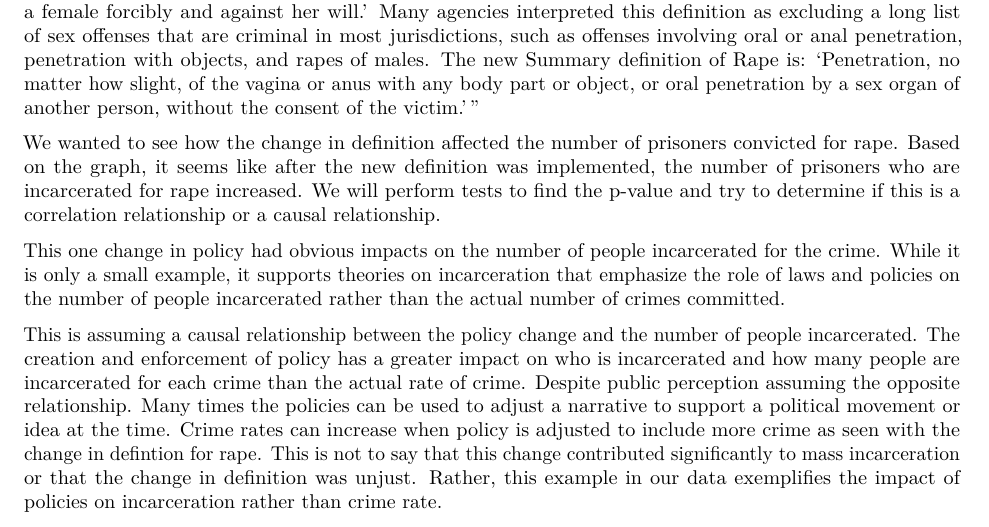
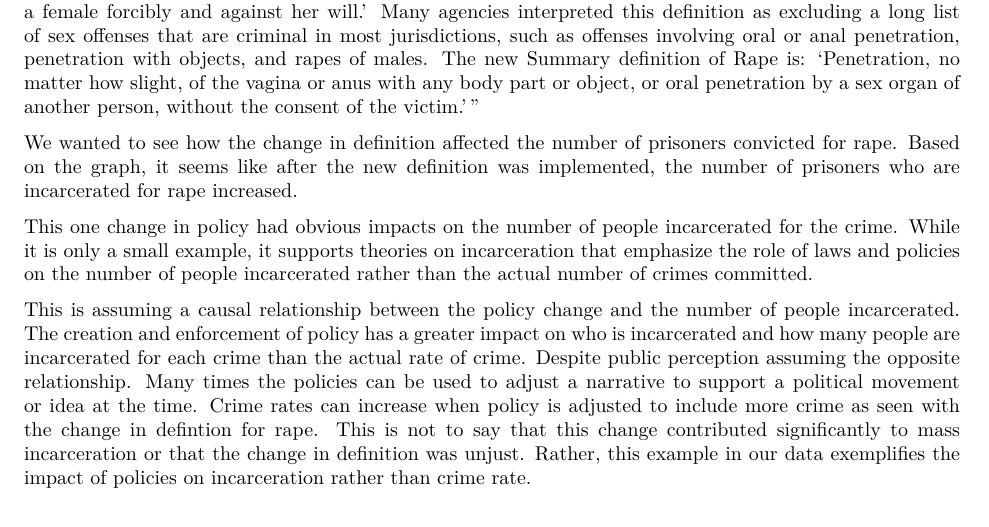
Before and after one commit to karamoubari/final-project-american-crime-incarceration, an R Markdown document (final_project.Rmd): part of page 10 of 13, cut so that both start at the same text. The pictures show the output file final_project.pdf that the author committed with the source.

Commit message:
took out one line

```diff
--- a/final_project.Rmd
+++ b/final_project.Rmd
@@ -515,8 +515,7 @@ by a sex organ of another person, without the consent of the victim.'"
 We wanted to see how the change in definition affected the number of
 prisoners convicted for rape. Based on the graph, it seems like after the new
 definition was implemented, the number of prisoners who are incarcerated for
-rape increased. We will perform tests to find the p-value and try to
-determine if this is a correlation relationship or a causal relationship.
+rape increased.
 
 This one change in policy had obvious impacts on the number of people
 incarcerated for the crime. While it is only a small example, it supports
```
Also changed, not shown: final_project.pdf.
